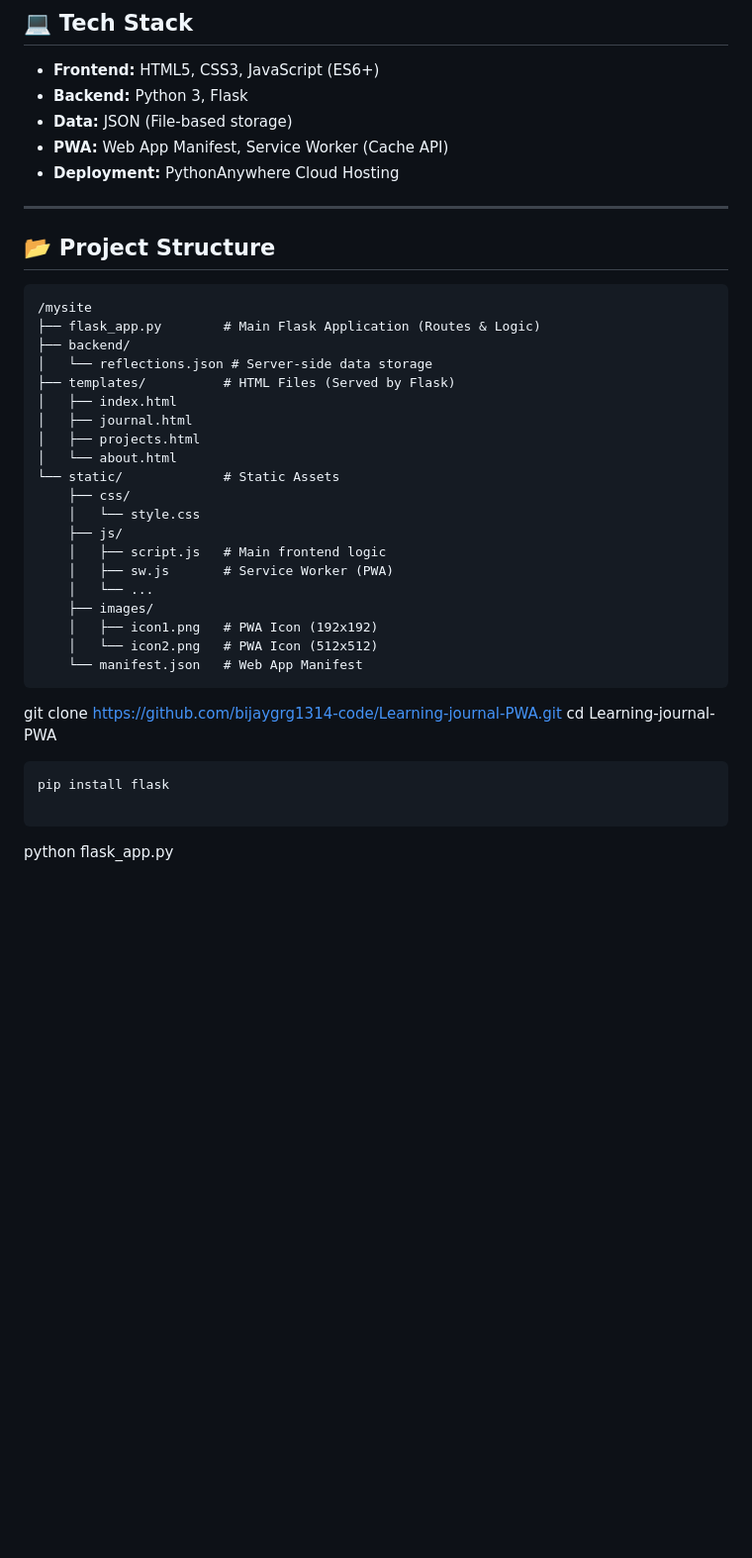
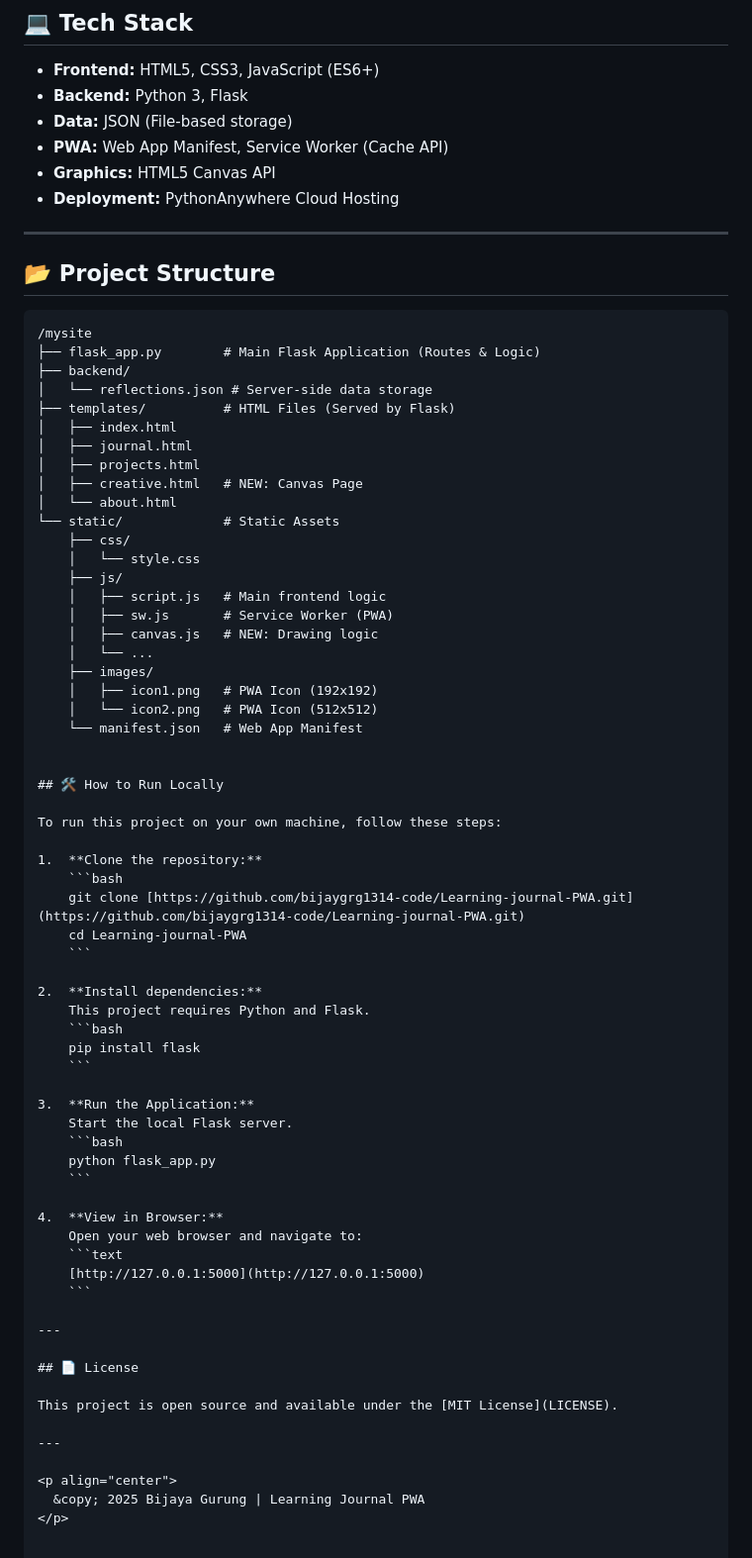
Before and after one commit to bijaygrg1314-code/Learning-journal-PWA, a Markdown page: README.md, the part around one of its changes. Shown at 99% size. GitHub-like rendering; blank space fills up the shorter version.

````diff
--- a/README.md
+++ b/README.md
@@ -48,13 +53,14 @@ This project was built incrementally over 7 weeks of laboratory sessions:
 * **Backend:** Python 3, Flask
 * **Data:** JSON (File-based storage)
 * **PWA:** Web App Manifest, Service Worker (Cache API)
+* **Graphics:** HTML5 Canvas API
 * **Deployment:** PythonAnywhere Cloud Hosting
 
 ---
 
 ## 📂 Project Structure
 
-```
+```text
 /mysite
 ├── flask_app.py        # Main Flask Application (Routes & Logic)
 ├── backend/
@@ -63,6 +69,7 @@ This project was built incrementally over 7 weeks of laboratory sessions:
 │   ├── index.html
 │   ├── journal.html
 │   ├── projects.html
+│   ├── creative.html   # NEW: Canvas Page
 │   └── about.html
 └── static/             # Static Assets
     ├── css/
@@ -70,17 +77,50 @@ This project was built incrementally over 7 weeks of laboratory sessions:
     ├── js/
     │   ├── script.js   # Main frontend logic
     │   ├── sw.js       # Service Worker (PWA)
+    │   ├── canvas.js   # NEW: Drawing logic
     │   └── ...
     ├── images/
     │   ├── icon1.png   # PWA Icon (192x192)
     │   └── icon2.png   # PWA Icon (512x512)
     └── manifest.json   # Web App Manifest
-```
 
-git clone [https://github.com/bijaygrg1314-code/Learning-journal-PWA.git](https://github.com/bijaygrg1314-code/Learning-journal-PWA.git)
-cd Learning-journal-PWA
-```
-pip install flask
 
-```
-python flask_app.py
+## 🛠 How to Run Locally
+
+To run this project on your own machine, follow these steps:
+
+1.  **Clone the repository:**
+    ```bash
+    git clone [https://github.com/bijaygrg1314-code/Learning-journal-PWA.git](https://github.com/bijaygrg1314-code/Learning-journal-PWA.git)
+    cd Learning-journal-PWA
+    ```
+
+2.  **Install dependencies:**
+    This project requires Python and Flask.
+    ```bash
+    pip install flask
+    ```
+
+3.  **Run the Application:**
+    Start the local Flask server.
+    ```bash
+    python flask_app.py
+    ```
+
+4.  **View in Browser:**
+    Open your web browser and navigate to:
+    ```text
+    [http://127.0.0.1:5000](http://127.0.0.1:5000)
+    ```
+
+---
+
+## 📄 License
+
+This project is open source and available under the [MIT License](LICENSE).
+
+---
+
+<p align="center">
+  &copy; 2025 Bijaya Gurung | Learning Journal PWA
+</p>
````
Also changed, not shown: other parts of README.md (+11 -6 lines).
